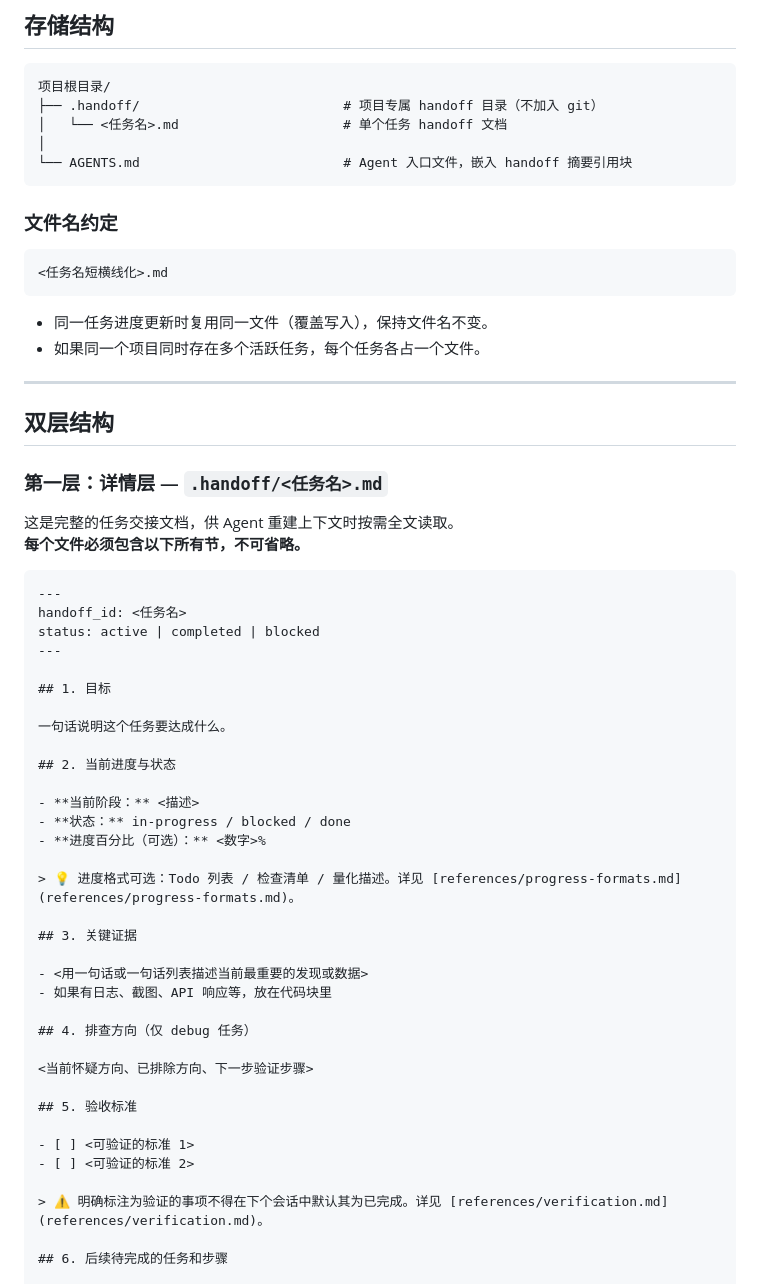
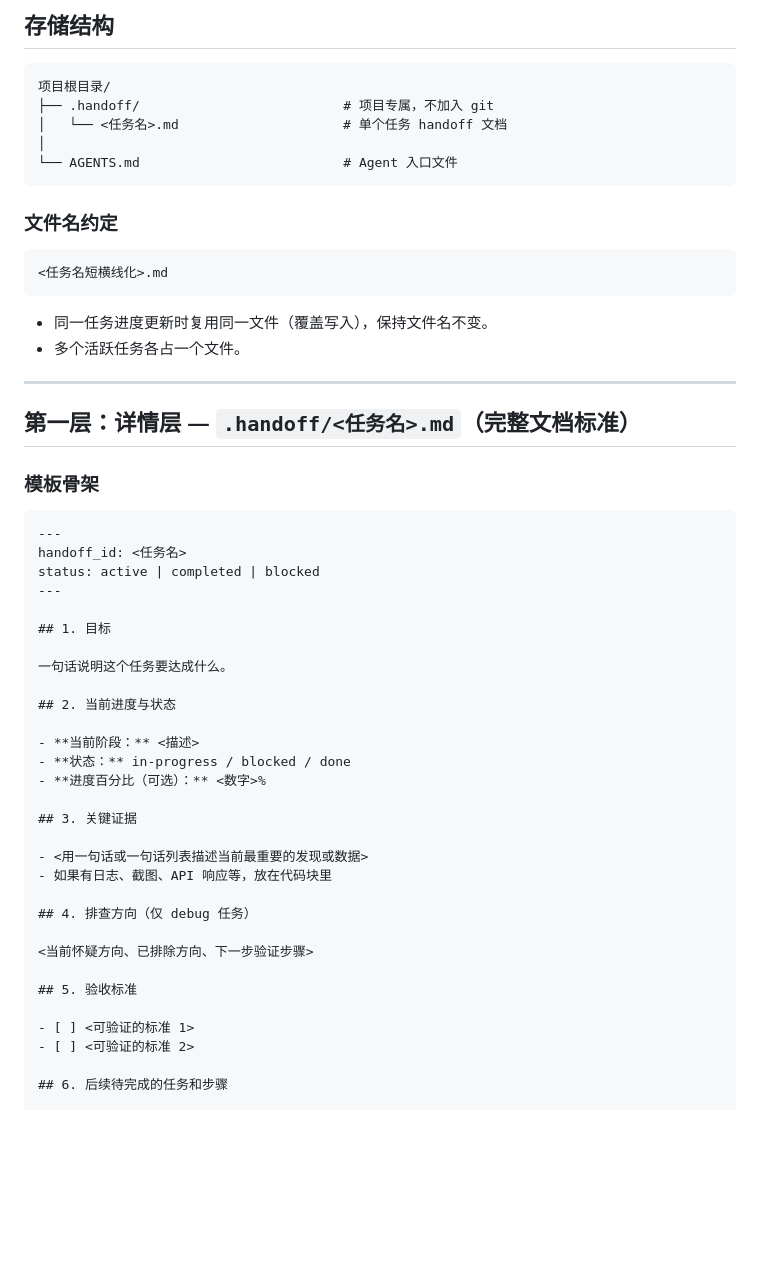
Before and after one commit to daidaiJ/my-skills, a Markdown page: context-standards/handoff/SKILL.md, the part around one of its changes. Drawn GitHub-style; blank space fills up the shorter version.

````diff
--- a/context-standards/handoff/SKILL.md
+++ b/context-standards/handoff/SKILL.md
@@ -34,10 +34,10 @@ argument-hint: "下个会话要做什么？"
 
 ```
 项目根目录/
-├── .handoff/                          # 项目专属 handoff 目录（不加入 git）
+├── .handoff/                          # 项目专属，不加入 git
 │   └── <任务名>.md                     # 单个任务 handoff 文档
 │
-└── AGENTS.md                          # Agent 入口文件，嵌入 handoff 摘要引用块
+└── AGENTS.md                          # Agent 入口文件
 ```
 
 ### 文件名约定
@@ -47,16 +47,13 @@ argument-hint: "下个会话要做什么？"
 ```
 
 - 同一任务进度更新时复用同一文件（覆盖写入），保持文件名不变。
-- 如果同一个项目同时存在多个活跃任务，每个任务各占一个文件。
+- 多个活跃任务各占一个文件。
 
 ---
 
-## 双层结构
+## 第一层：详情层 — `.handoff/<任务名>.md`（完整文档标准）
 
-### 第一层：详情层 — `.handoff/<任务名>.md`
-
-这是完整的任务交接文档，供 Agent 重建上下文时按需全文读取。
-**每个文件必须包含以下所有节，不可省略。**
+### 模板骨架
 
 ```markdown
 ---
@@ -74,8 +71,6 @@ status: active | completed | blocked
 - **状态：** in-progress / blocked / done
 - **进度百分比（可选）：** <数字>%
 
-> 💡 进度格式可选：Todo 列表 / 检查清单 / 量化描述。详见 [references/progress-formats.md](references/progress-formats.md)。
-
 ## 3. 关键证据
 
 - <用一句话或一句话列表描述当前最重要的发现或数据>
@@ -89,8 +84,6 @@ status: active | completed | blocked
 
 - [ ] <可验证的标准 1>
 - [ ] <可验证的标准 2>
-
-> ⚠️ 明确标注为验证的事项不得在下个会话中默认其为已完成。详见 [references/verification.md](references/verification.md)。
 
 ## 6. 后续待完成的任务和步骤
 
````
Also changed, not shown: other parts of context-standards/handoff/SKILL.md (+36 -16 lines).
